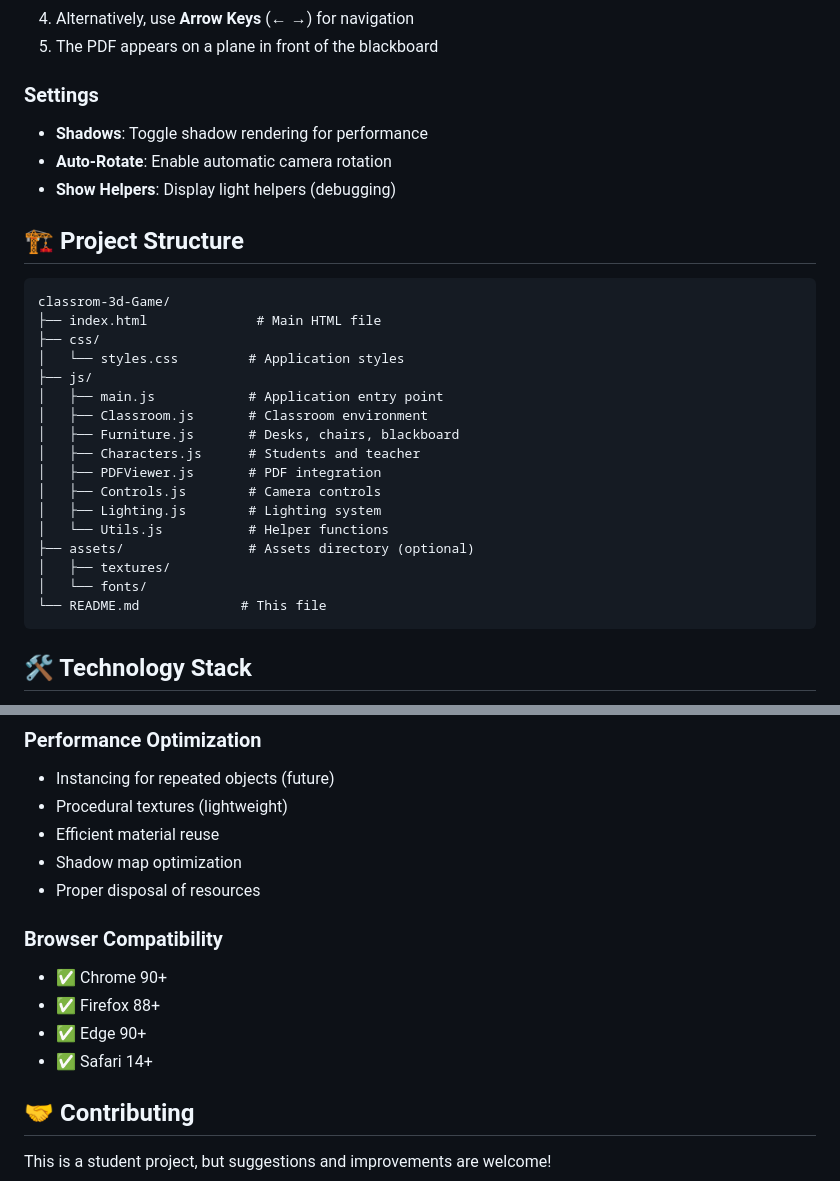
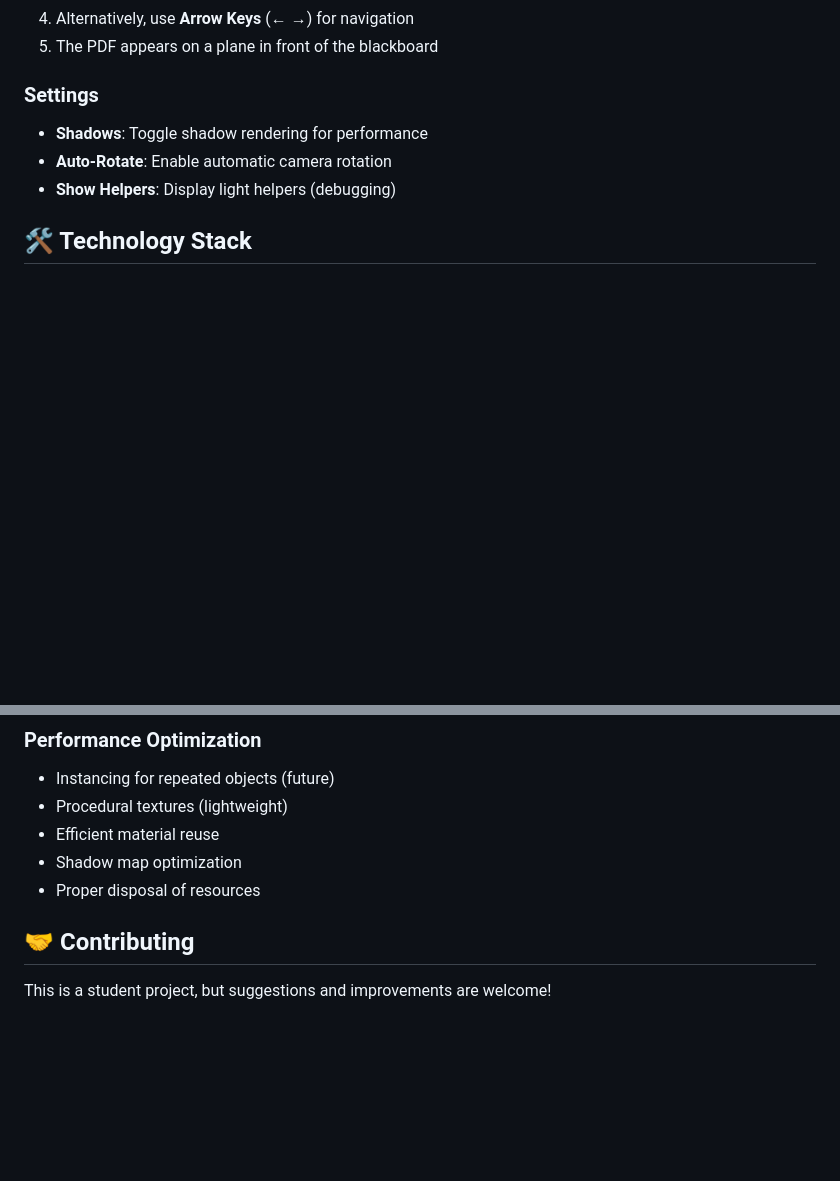
Before and after one commit to Abdulrezak-halid/3d-classroom, a Markdown page: README.md, 2 parts joined by grey strips. Drawn GitHub-style; blank space fills up the shorter version.

````diff
--- a/README.md
+++ b/README.md
@@ -108,28 +108,6 @@ A professional, interactive 3D virtual classroom built with Three.js, featuring
 - **Auto-Rotate**: Enable automatic camera rotation
 - **Show Helpers**: Display light helpers (debugging)
 
-## 🏗️ Project Structure
-
-```
-classrom-3d-Game/
-├── index.html              # Main HTML file
-├── css/
-│   └── styles.css         # Application styles
-├── js/
-│   ├── main.js            # Application entry point
-│   ├── Classroom.js       # Classroom environment
-│   ├── Furniture.js       # Desks, chairs, blackboard
-│   ├── Characters.js      # Students and teacher
-│   ├── PDFViewer.js       # PDF integration
-│   ├── Controls.js        # Camera controls
-│   ├── Lighting.js        # Lighting system
-│   └── Utils.js           # Helper functions
-├── assets/                # Assets directory (optional)
-│   ├── textures/
-│   └── fonts/
-└── README.md             # This file
-```
-
 ## 🛠️ Technology Stack
 
 - **[Three.js](https://threejs.org/)** (r160) - 3D rendering engine
@@ -228,12 +160,6 @@ this.shirtColors = ['#FF6B6B', '#4ECDC4', ...];
 - Efficient material reuse
 - Shadow map optimization
 - Proper disposal of resources
-
-### Browser Compatibility
-- ✅ Chrome 90+
-- ✅ Firefox 88+
-- ✅ Edge 90+
-- ✅ Safari 14+
 
 ## 🤝 Contributing
 
````
Also changed, not shown: other parts of README.md (+0 -46 lines).
